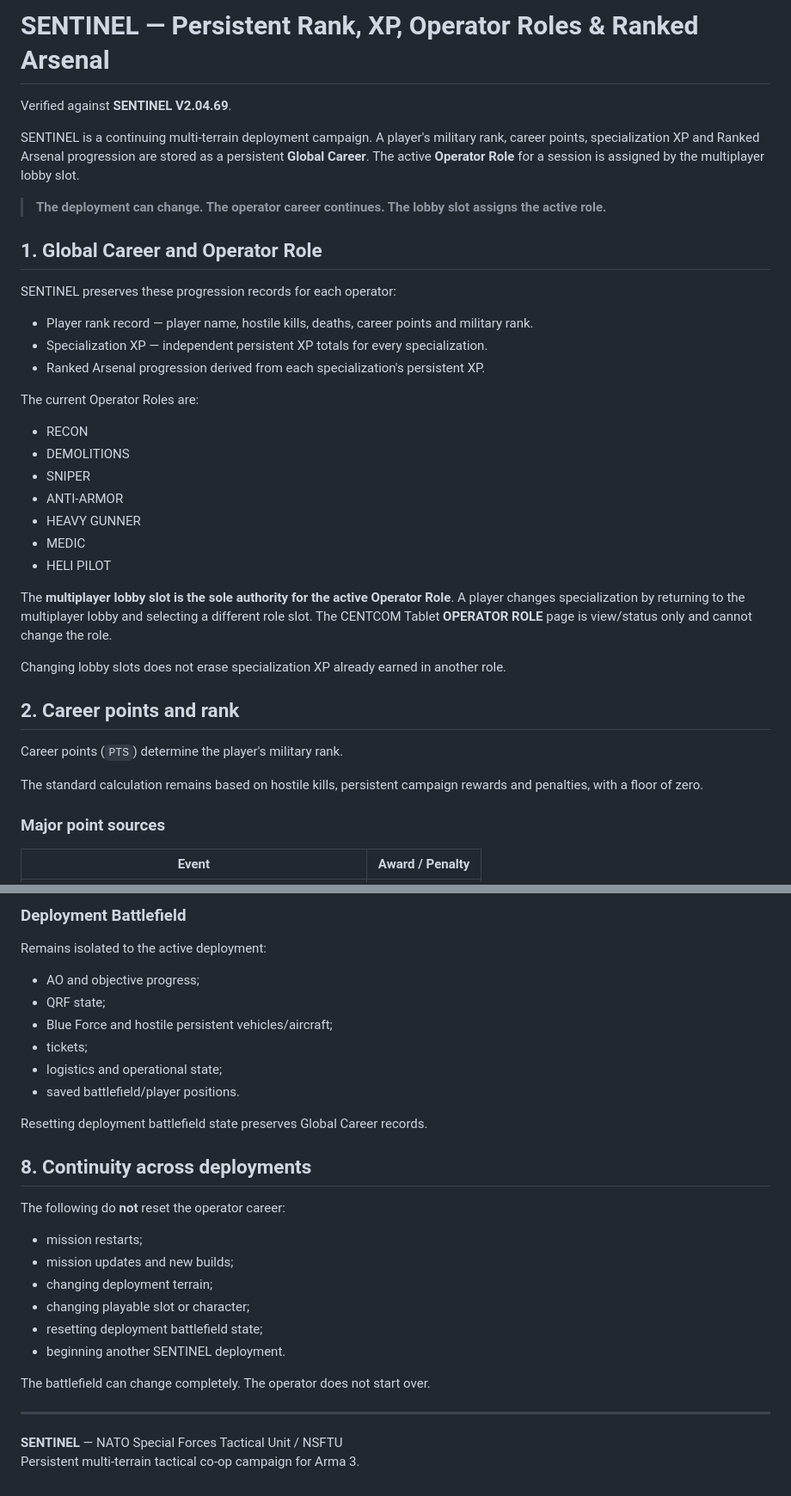
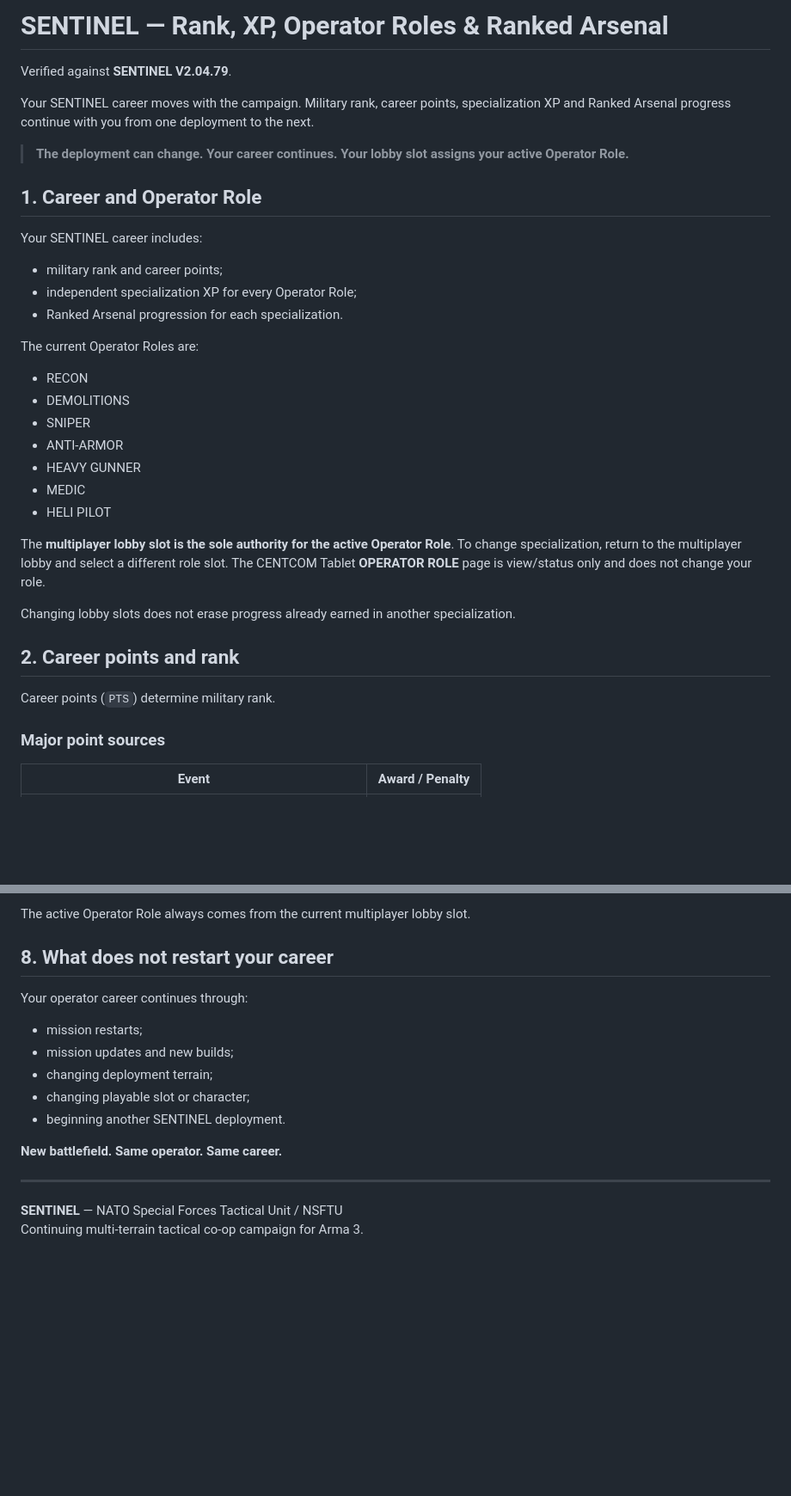
Before and after one commit to colt55/natosf-tactical.github.io, a Markdown page: PROGRESSION.md, 2 parts joined by grey strips. Shown at 86% size. GitHub-like rendering; blank space fills up the shorter version.

```diff
--- a/PROGRESSION.md
+++ b/PROGRESSION.md
@@ -1,18 +1,18 @@
-# SENTINEL — Persistent Rank, XP, Operator Roles & Ranked Arsenal
+# SENTINEL — Rank, XP, Operator Roles & Ranked Arsenal
 
-Verified against **SENTINEL V2.04.69**.
+Verified against **SENTINEL V2.04.79**.
 
-SENTINEL is a continuing multi-terrain deployment campaign. A player's military rank, career points, specialization XP and Ranked Arsenal progression are stored as a persistent **Global Career**. The active **Operator Role** for a session is assigned by the multiplayer lobby slot.
+Your SENTINEL career moves with the campaign. Military rank, career points, specialization XP and Ranked Arsenal progress continue with you from one deployment to the next.
 
-> **The deployment can change. The operator career continues. The lobby slot assigns the active role.**
+> **The deployment can change. Your career continues. Your lobby slot assigns your active Operator Role.**
 
-## 1. Global Career and Operator Role
+## 1. Career and Operator Role
 
-SENTINEL preserves these progression records for each operator:
+Your SENTINEL career includes:
 
-- Player rank record — player name, hostile kills, deaths, career points and military rank.
-- Specialization XP — independent persistent XP totals for every specialization.
-- Ranked Arsenal progression derived from each specialization's persistent XP.
+- military rank and career points;
+- independent specialization XP for every Operator Role;
+- Ranked Arsenal progression for each specialization.
 
 The current Operator Roles are:
 
@@ -24,15 +24,13 @@ The current Operator Roles are:
 - MEDIC
 - HELI PILOT
 
-The **multiplayer lobby slot is the sole authority for the active Operator Role**. A player changes specialization by returning to the multiplayer lobby and selecting a different role slot. The CENTCOM Tablet **OPERATOR ROLE** page is view/status only and cannot change the role.
+The **multiplayer lobby slot is the sole authority for the active Operator Role**. To change specialization, return to the multiplayer lobby and select a different role slot. The CENTCOM Tablet **OPERATOR ROLE** page is view/status only and does not change your role.
 
-Changing lobby slots does not erase specialization XP already earned in another role.
+Changing lobby slots does not erase progress already earned in another specialization.
 
 ## 2. Career points and rank
 
-Career points (`PTS`) determine the player's military rank.
-
-The standard calculation remains based on hostile kills, persistent campaign rewards and penalties, with a floor of zero.
+Career points (`PTS`) determine military rank.
 
 ### Major point sources
 
@@ -156,31 +149,19 @@ The active Operator Role is supplied by the current multiplayer lobby slot rathe
 
-### Deployment Battlefield
+The active Operator Role always comes from the current multiplayer lobby slot.
 
-Remains isolated to the active deployment:
+## 8. What does not restart your career
 
-- AO and objective progress;
-- QRF state;
-- Blue Force and hostile persistent vehicles/aircraft;
-- tickets;
-- logistics and operational state;
-- saved battlefield/player positions.
-
-Resetting deployment battlefield state preserves Global Career records.
-
-## 8. Continuity across deployments
-
-The following do **not** reset the operator career:
+Your operator career continues through:
 
 - mission restarts;
 - mission updates and new builds;
 - changing deployment terrain;
 - changing playable slot or character;
-- resetting deployment battlefield state;
 - beginning another SENTINEL deployment.
 
-The battlefield can change completely. The operator does not start over.
+**New battlefield. Same operator. Same career.**
 
 ---
 
 **SENTINEL** — NATO Special Forces Tactical Unit / NSFTU
-Persistent multi-terrain tactical co-op campaign for Arma 3.
+Continuing multi-terrain tactical co-op campaign for Arma 3.
```
Also changed, not shown: other parts of PROGRESSION.md (+26 -31 lines).
